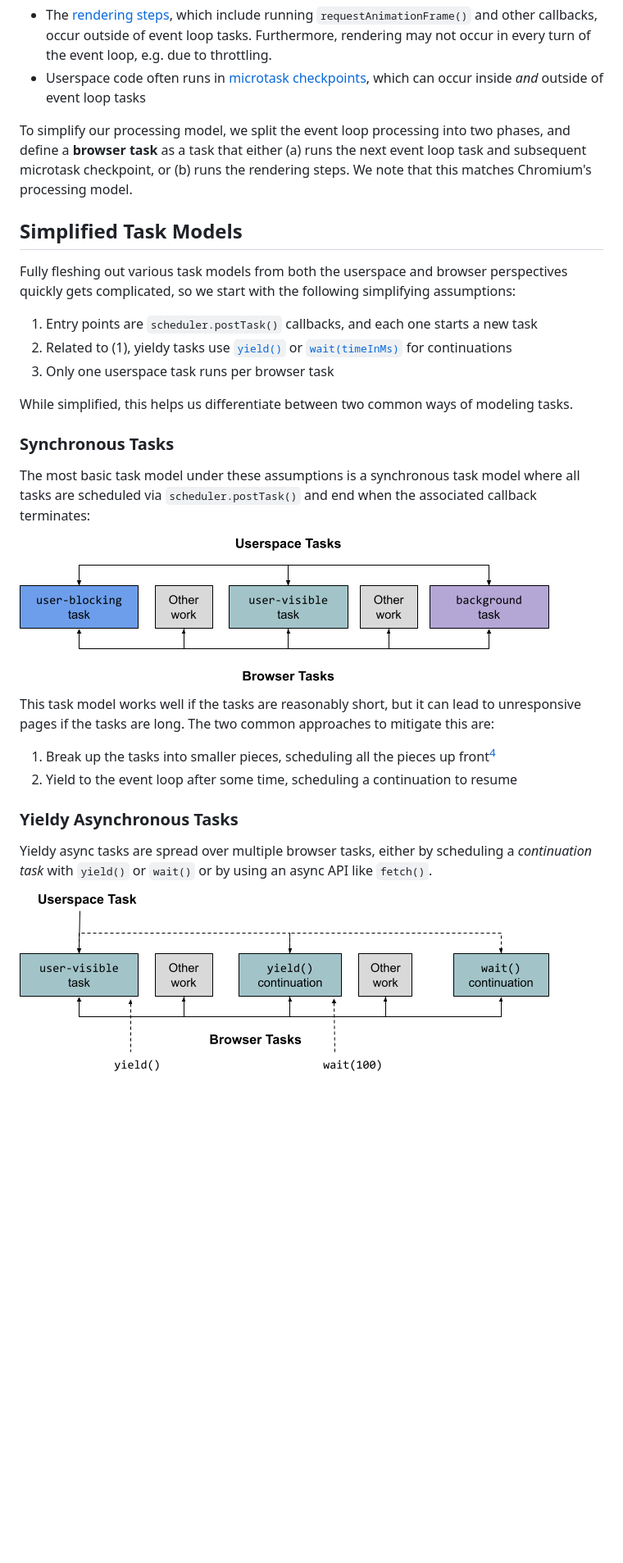
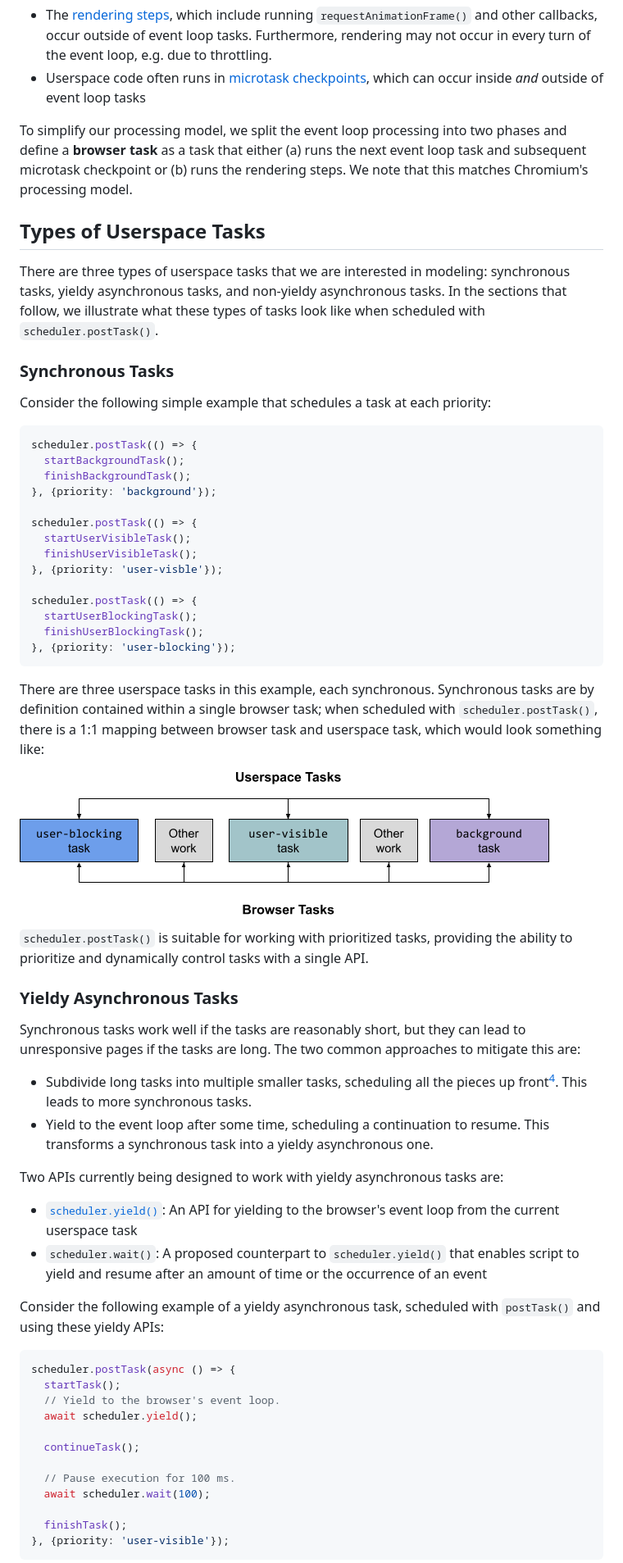
Before and after one commit to WICG/scheduling-apis, a Markdown page: misc/userspace-task-models.md, the part around the change printed below. Shown: that part at 82% size. Rendered like a GitHub page; blank space fills up the shorter version.

Commit message:
Restructured outline, addressed comments, added section on scheduled tasks

````diff
--- a/misc/userspace-task-models.md
+++ b/misc/userspace-task-models.md
@@ -54,48 +65,83 @@ event loop task, e.g. `postTask()` callbacks, but not exclusively:
    which can occur inside *and* outside of event loop tasks
 
 To simplify our processing model, we split the event loop processing into two
-phases, and define a **browser task** as a task that either (a) runs the next
-event loop task and subsequent microtask checkpoint, or (b) runs the rendering
+phases and define a **browser task** as a task that either (a) runs the next
+event loop task and subsequent microtask checkpoint or (b) runs the rendering
 steps. We note that this matches Chromium's processing model.
 
-## Simplified Task Models
+## Types of Userspace Tasks
 
-Fully fleshing out various task models from both the userspace and browser
-perspectives quickly gets complicated, so we start with the following
-simplifying assumptions:
-
- 1. Entry points are `scheduler.postTask()` callbacks, and each one starts a
-    new task
- 1. Related to (1), yieldy tasks use
-    [`yield()`](../explainers/yield-and-continuation.md) or
-    [`wait(timeInMs)`](https://github.com/WICG/scheduling-apis/issues/19#issuecomment-781655821)
-    for continuations
- 1. Only one userspace task runs per browser task
-
-While simplified, this helps us differentiate between two common ways of
-modeling tasks.
+There are three types of userspace tasks that we are interested in modeling:
+synchronous tasks, yieldy asynchronous tasks, and non-yieldy asynchronous
+tasks.  In the sections that follow, we illustrate what these types of tasks
+look like when scheduled with `scheduler.postTask()`.
 
 ### Synchronous Tasks
 
-The most basic task model under these assumptions is a synchronous task model
-where all tasks are scheduled via `scheduler.postTask()` and end when the
-associated callback terminates:
+Consider the following simple example that schedules a task at each priority:
 
-![Simplified Synchronous Task Model](../images/synchronous-tasks-simplified.png)
+```js
+scheduler.postTask(() => {
+  startBackgroundTask();
+  finishBackgroundTask();
+}, {priority: 'background'});
 
-This task model works well if the tasks are reasonably short, but it can lead
-to unresponsive pages if the tasks are long. The two common approaches to
-mitigate this are:
+scheduler.postTask(() => {
+  startUserVisibleTask();
+  finishUserVisibleTask();
+}, {priority: 'user-visble'});
 
- 1. Break up the tasks into smaller pieces, scheduling all the pieces up
-    front[<sup>4</sup>](#notes)
- 1. Yield to the event loop after some time, scheduling a continuation to
-    resume
+scheduler.postTask(() => {
+  startUserBlockingTask();
+  finishUserBlockingTask();
+}, {priority: 'user-blocking'});
+```
+
+There are three userspace tasks in this example, each synchronous. Synchronous
+tasks are by definition contained within a single browser task; when scheduled
+with `scheduler.postTask()`, there is a 1:1 mapping between browser task and
+userspace task, which would look something like:
+
+![Synchronous Task Example](../images/synchronous-task-example.png)
+
+`scheduler.postTask()` is suitable for working with prioritized tasks,
+providing the ability to prioritize and dynamically control tasks with a single
+API.
 
 ### Yieldy Asynchronous Tasks
 
-Yieldy async tasks are spread over multiple browser tasks, either by scheduling
-a *continuation task* with `yield()` or `wait()` or by using an async API like
-`fetch()`.
+Synchronous tasks work well if the tasks are reasonably short, but they can
+lead to unresponsive pages if the tasks are long. The two common approaches to
+mitigate this are:
 
-![Simplified Yieldy Asynchronous Task Model](../images/yieldy-asynchronous-tasks.png)
+ *  Subdivide long tasks into multiple smaller tasks, scheduling all the pieces
+    up front[<sup>4</sup>](#notes). This leads to more synchronous tasks.
+ *  Yield to the event loop after some time, scheduling a continuation to
+    resume. This transforms a synchronous task into a yieldy asynchronous one.
+
+Two APIs currently being designed to work with yieldy asynchronous tasks are:
+
+ * [`scheduler.yield()`](../explainers/yield-and-continuation.md): An API for
+   yielding to the browser's event loop from the current userspace task
+ * `scheduler.wait()`: A proposed counterpart to `scheduler.yield()` that
+   enables script to yield and resume after an amount of time or the occurrence
+   of an event
+
+Consider the following example of a yieldy asynchronous task, scheduled with
+`postTask()` and using these yieldy APIs:
+
+```js
+scheduler.postTask(async () => {
+  startTask();
+  // Yield to the browser's event loop.
+  await scheduler.yield();
+
+  continueTask();
+
+  // Pause execution for 100 ms.
+  await scheduler.wait(100);
+
+  finishTask();
+}, {priority: 'user-visible'});
+```
+
````
Also changed, not shown: other parts of misc/userspace-task-models.md (+74 -35 lines), images/non-yieldy-asynchronous-task-example.png (added), images/synchronous-task-example.png (renamed from images/synchronous-tasks-simplified.png), images/yieldy-asynchronous-task-example.png (renamed from images/yieldy-asynchronous-tasks.png).
